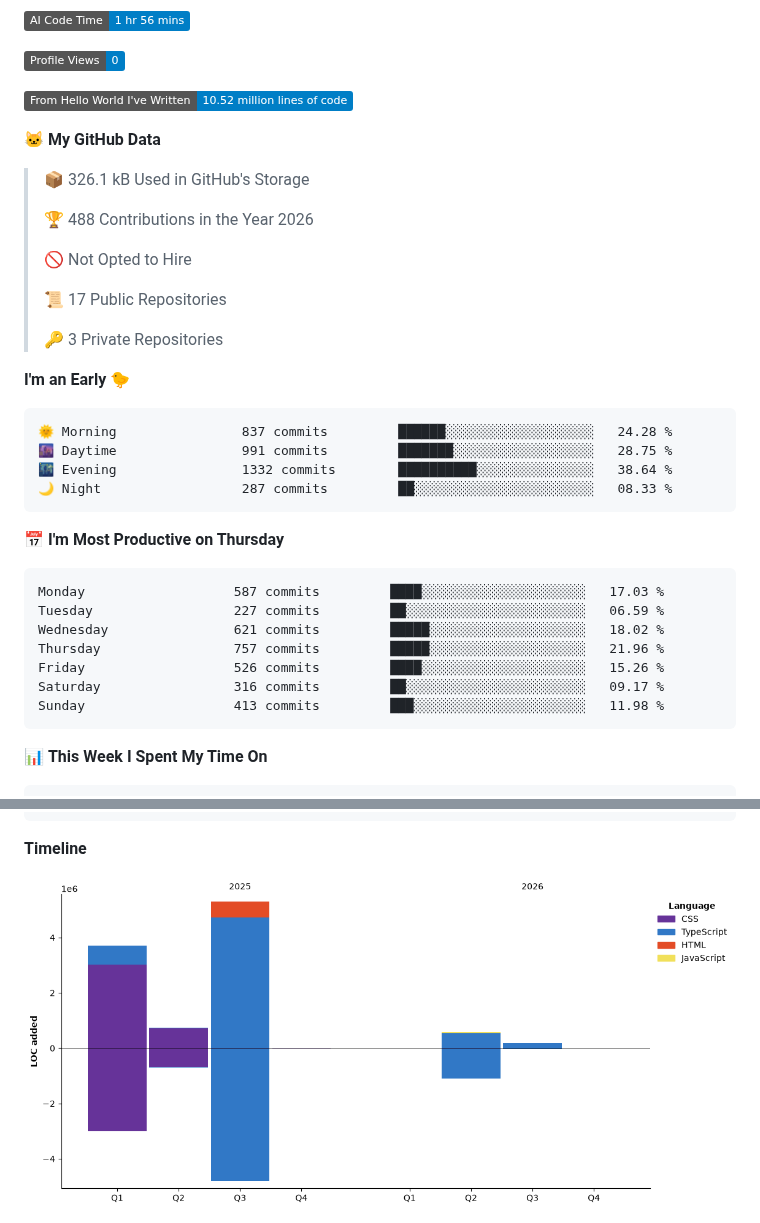
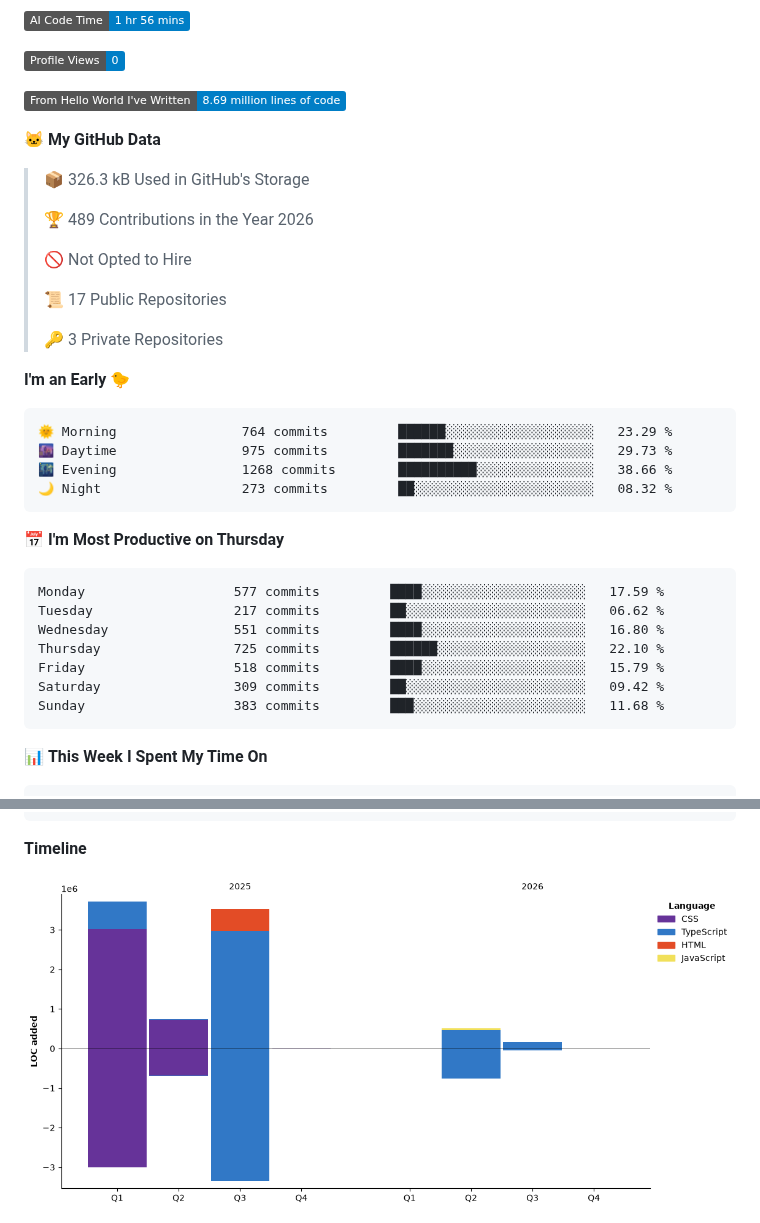
Before and after one commit to LCSOGthb/LCSOGthb, a Markdown page: README.md, 2 parts joined by grey strips. Drawn GitHub-style; pictures changed too: assets/bar_graph.png; badges without logos.

Commit message:
Updated with Dev Metrics

````diff
--- a/README.md
+++ b/README.md
@@ -33,13 +33,13 @@ The hall of information about me (I dump anything that shows information about m
 
 ![Profile Views](http://img.shields.io/badge/Profile%20Views-0-blue?style=flat)
 
-![Lines of code](https://img.shields.io/badge/From%20Hello%20World%20I%27ve%20Written-10.52%20million%20lines%20of%20code-blue?style=flat)
+![Lines of code](https://img.shields.io/badge/From%20Hello%20World%20I%27ve%20Written-8.69%20million%20lines%20of%20code-blue?style=flat)
 
 **🐱 My GitHub Data**
 
-> 📦 326.1 kB Used in GitHub's Storage
+> 📦 326.3 kB Used in GitHub's Storage
  >
-> 🏆 488 Contributions in the Year 2026
+> 🏆 489 Contributions in the Year 2026
  >
 > 🚫 Not Opted to Hire
  >
@@ -50,21 +50,21 @@ The hall of information about me (I dump anything that shows information about m
 **I'm an Early 🐤**
 
 ```text
-🌞 Morning                837 commits         ██████░░░░░░░░░░░░░░░░░░░   24.28 %
-🌆 Daytime                991 commits         ███████░░░░░░░░░░░░░░░░░░   28.75 %
-🌃 Evening                1332 commits        ██████████░░░░░░░░░░░░░░░   38.64 %
-🌙 Night                  287 commits         ██░░░░░░░░░░░░░░░░░░░░░░░   08.33 %
+🌞 Morning                764 commits         ██████░░░░░░░░░░░░░░░░░░░   23.29 %
+🌆 Daytime                975 commits         ███████░░░░░░░░░░░░░░░░░░   29.73 %
+🌃 Evening                1268 commits        ██████████░░░░░░░░░░░░░░░   38.66 %
+🌙 Night                  273 commits         ██░░░░░░░░░░░░░░░░░░░░░░░   08.32 %
 ```
 📅 **I'm Most Productive on Thursday**
 
 ```text
-Monday                   587 commits         ████░░░░░░░░░░░░░░░░░░░░░   17.03 %
-Tuesday                  227 commits         ██░░░░░░░░░░░░░░░░░░░░░░░   06.59 %
-Wednesday                621 commits         █████░░░░░░░░░░░░░░░░░░░░   18.02 %
-Thursday                 757 commits         █████░░░░░░░░░░░░░░░░░░░░   21.96 %
-Friday                   526 commits         ████░░░░░░░░░░░░░░░░░░░░░   15.26 %
-Saturday                 316 commits         ██░░░░░░░░░░░░░░░░░░░░░░░   09.17 %
-Sunday                   413 commits         ███░░░░░░░░░░░░░░░░░░░░░░   11.98 %
+Monday                   577 commits         ████░░░░░░░░░░░░░░░░░░░░░   17.59 %
+Tuesday                  217 commits         ██░░░░░░░░░░░░░░░░░░░░░░░   06.62 %
+Wednesday                551 commits         ████░░░░░░░░░░░░░░░░░░░░░   16.80 %
+Thursday                 725 commits         ██████░░░░░░░░░░░░░░░░░░░   22.10 %
+Friday                   518 commits         ████░░░░░░░░░░░░░░░░░░░░░   15.79 %
+Saturday                 309 commits         ██░░░░░░░░░░░░░░░░░░░░░░░   09.42 %
+Sunday                   383 commits         ███░░░░░░░░░░░░░░░░░░░░░░   11.68 %
 ```
 
 
````
Also changed, not shown: other parts of README.md (+1 -1 lines).
